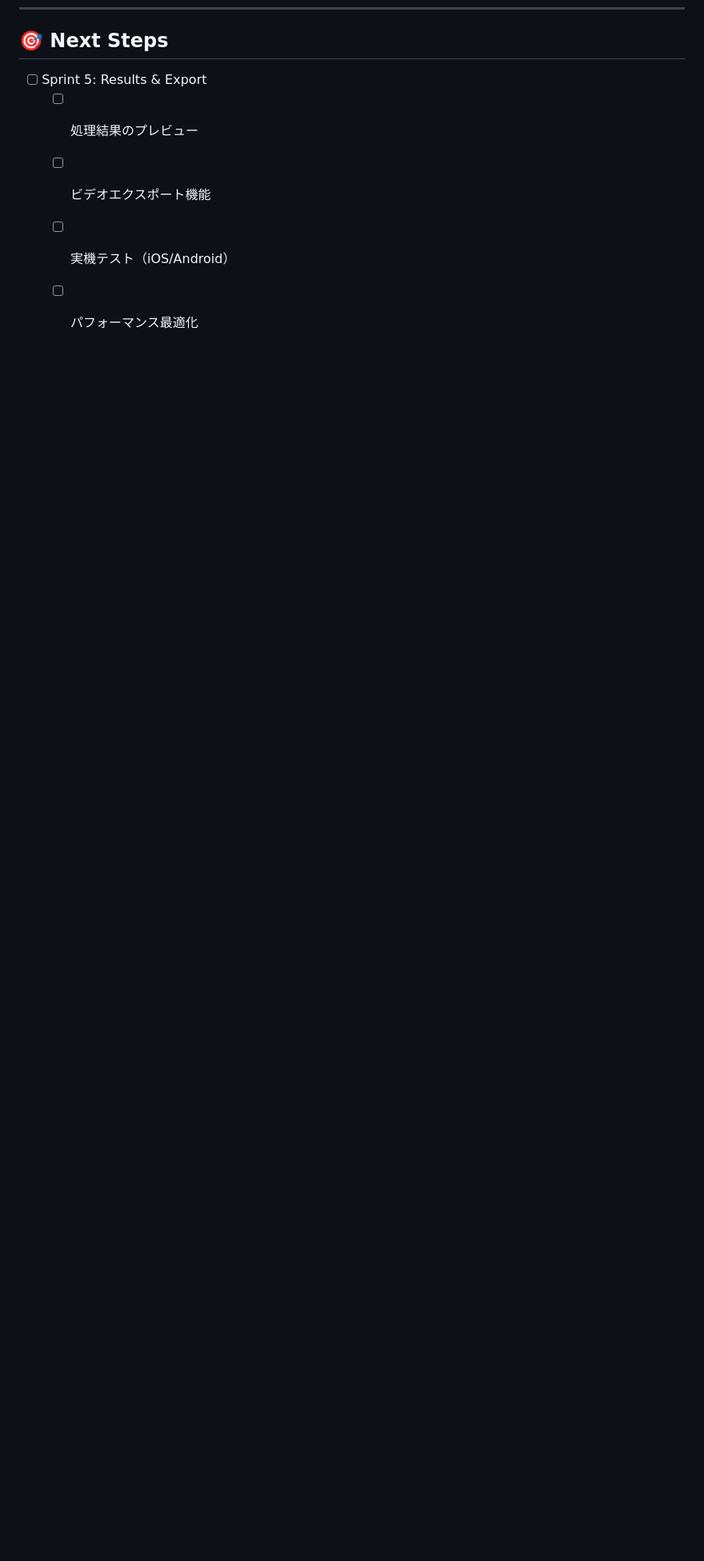
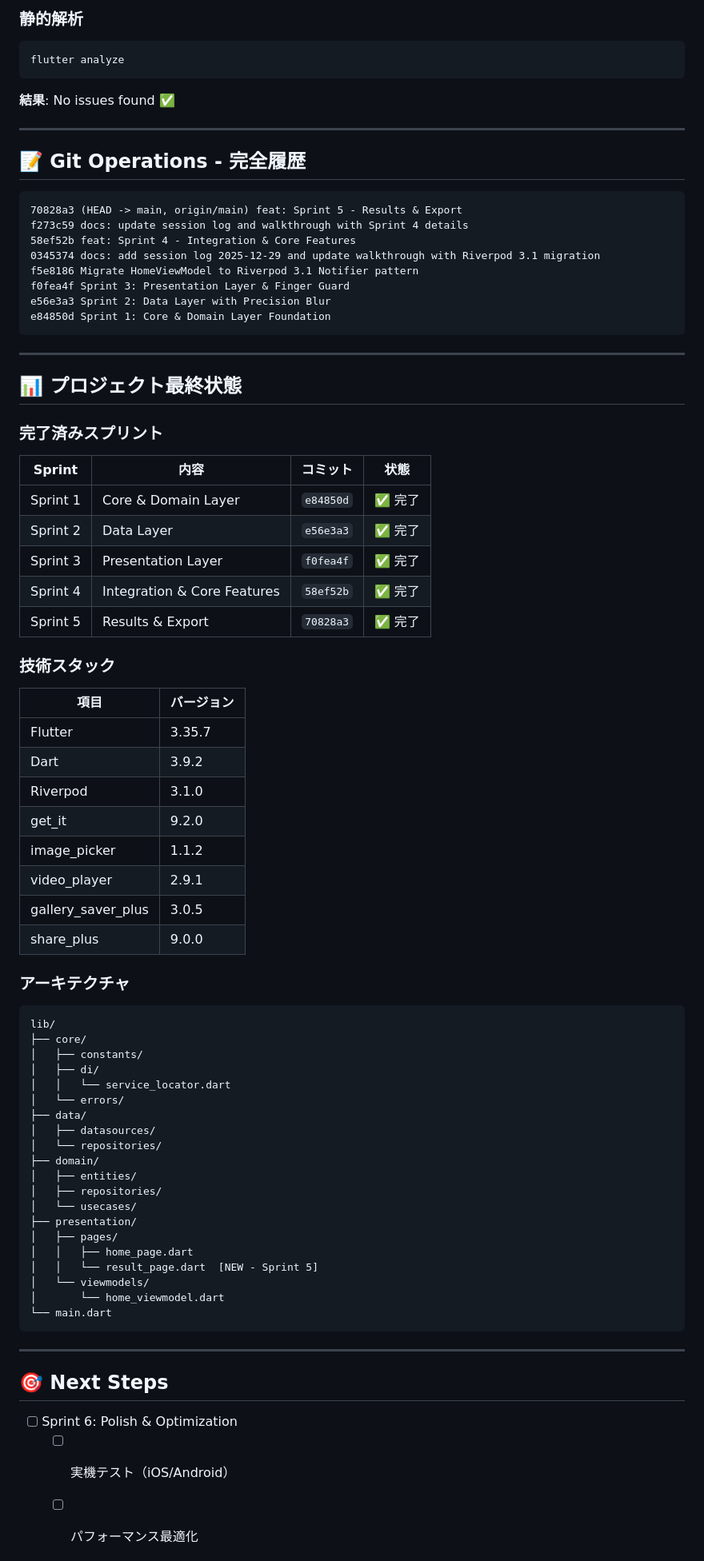
Before and after one commit to uteshpa/nuyna, a Markdown page: docs/session_log_2025-12-29.md, the part around one of its changes. Shown at 80% size. Rendered like a GitHub page; blank space fills up the shorter version.

Commit message:
docs: update session log and walkthrough with Sprint 5 details

````diff
--- a/docs/session_log_2025-12-29.md
+++ b/docs/session_log_2025-12-29.md
@@ -242,7 +314,82 @@ lib/
+### 静的解析
+
+```bash
+flutter analyze
+```
+
+**結果**: No issues found ✅
+
+---
+
+## 📝 Git Operations - 完全履歴
+
+```
+70828a3 (HEAD -> main, origin/main) feat: Sprint 5 - Results & Export
+f273c59 docs: update session log and walkthrough with Sprint 4 details
+58ef52b feat: Sprint 4 - Integration & Core Features
+0345374 docs: add session log 2025-12-29 and update walkthrough with Riverpod 3.1 migration
+f5e8186 Migrate HomeViewModel to Riverpod 3.1 Notifier pattern
+f0fea4f Sprint 3: Presentation Layer & Finger Guard
+e56e3a3 Sprint 2: Data Layer with Precision Blur
+e84850d Sprint 1: Core & Domain Layer Foundation
+```
+
+---
+
+## 📊 プロジェクト最終状態
+
+### 完了済みスプリント
+
+| Sprint | 内容 | コミット | 状態 |
+|--------|------|---------|------|
+| Sprint 1 | Core & Domain Layer | `e84850d` | ✅ 完了 |
+| Sprint 2 | Data Layer | `e56e3a3` | ✅ 完了 |
+| Sprint 3 | Presentation Layer | `f0fea4f` | ✅ 完了 |
+| Sprint 4 | Integration & Core Features | `58ef52b` | ✅ 完了 |
+| Sprint 5 | Results & Export | `70828a3` | ✅ 完了 |
+
+### 技術スタック
+
+| 項目 | バージョン |
+|------|-----------|
+| Flutter | 3.35.7 |
+| Dart | 3.9.2 |
+| Riverpod | 3.1.0 |
+| get_it | 9.2.0 |
+| image_picker | 1.1.2 |
+| video_player | 2.9.1 |
+| gallery_saver_plus | 3.0.5 |
+| share_plus | 9.0.0 |
+
+### アーキテクチャ
+
+```
+lib/
+├── core/
+│   ├── constants/
+│   ├── di/
+│   │   └── service_locator.dart
+│   └── errors/
+├── data/
+│   ├── datasources/
+│   └── repositories/
+├── domain/
+│   ├── entities/
+│   ├── repositories/
+│   └── usecases/
+├── presentation/
+│   ├── pages/
+│   │   ├── home_page.dart
+│   │   └── result_page.dart  [NEW - Sprint 5]
+│   └── viewmodels/
+│       └── home_viewmodel.dart
+└── main.dart
+```
+
+---
+
 ## 🎯 Next Steps
 
-- [ ] Sprint 5: Results & Export
-  - [ ] 処理結果のプレビュー
-  - [ ] ビデオエクスポート機能
+- [ ] Sprint 6: Polish & Optimization
   - [ ] 実機テスト（iOS/Android）
   - [ ] パフォーマンス最適化
````
Also changed, not shown: other parts of docs/session_log_2025-12-29.md (+75 -1 lines), docs/walkthrough.md (+33 -3 lines).
